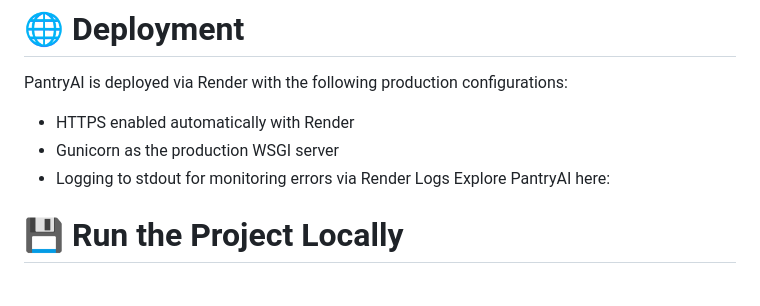
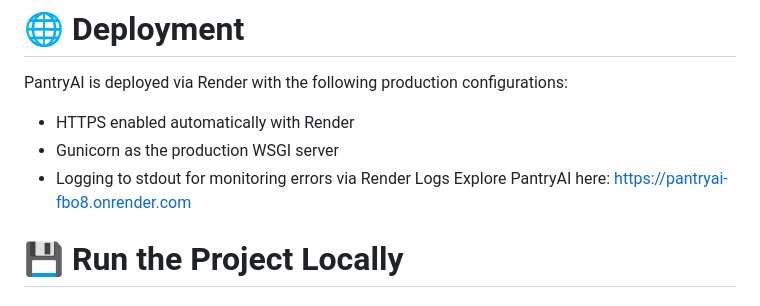
Before and after one commit to loganpinel06/PantryAI, a Markdown page: README.md, the part around the change. Drawn GitHub-style.

Commit message:
Added website link

```diff
--- a/README.md
+++ b/README.md
@@ -83,7 +83,7 @@ PantryAI is deployed via Render with the following production configurations:
 - HTTPS enabled automatically with Render
 - Gunicorn as the production WSGI server
 - Logging to stdout for monitoring errors via Render Logs
-Explore PantryAI here:
+Explore PantryAI here: https://pantryai-fbo8.onrender.com
 
 # 💾 Run the Project Locally
 ### Clone the Repository
```
